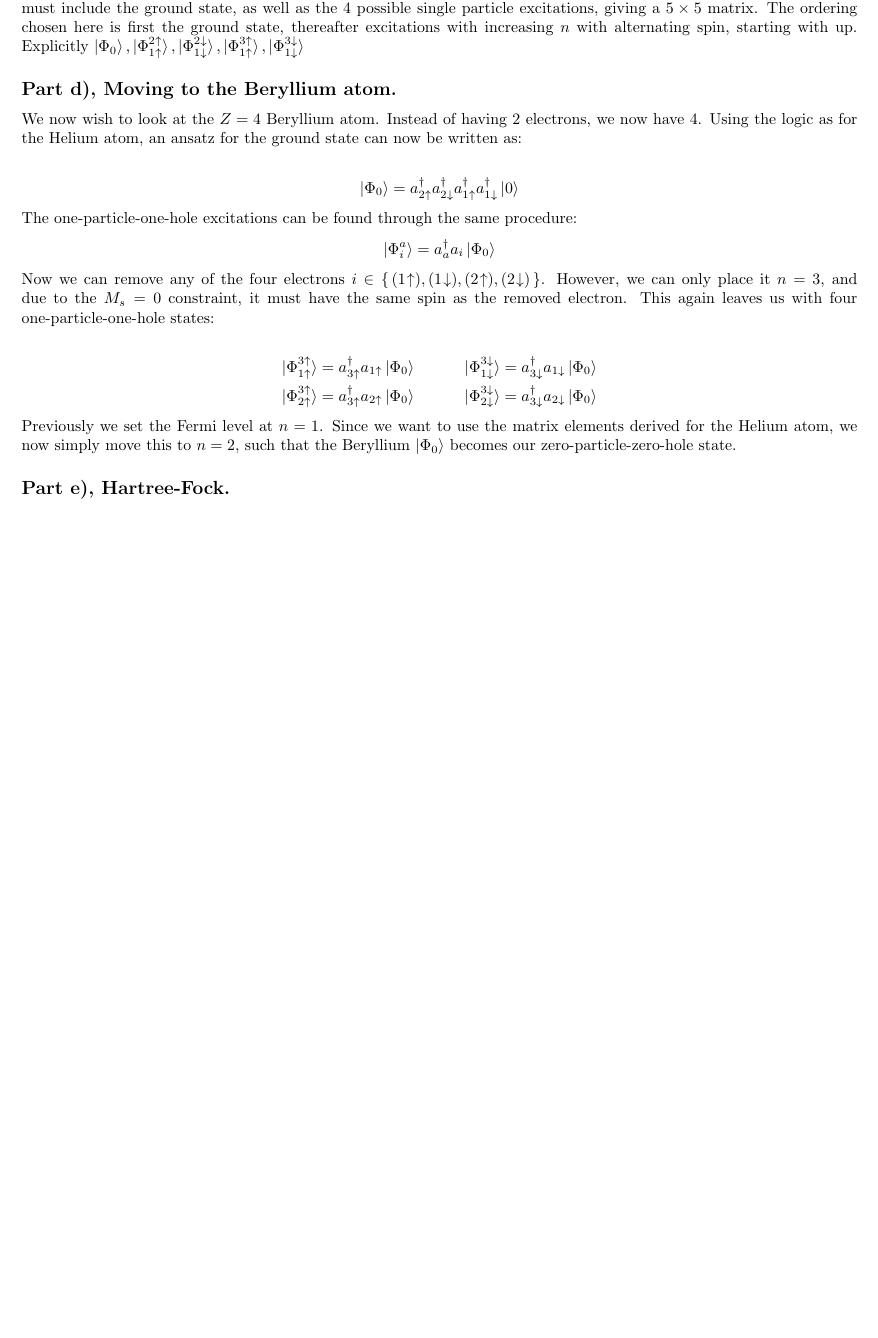
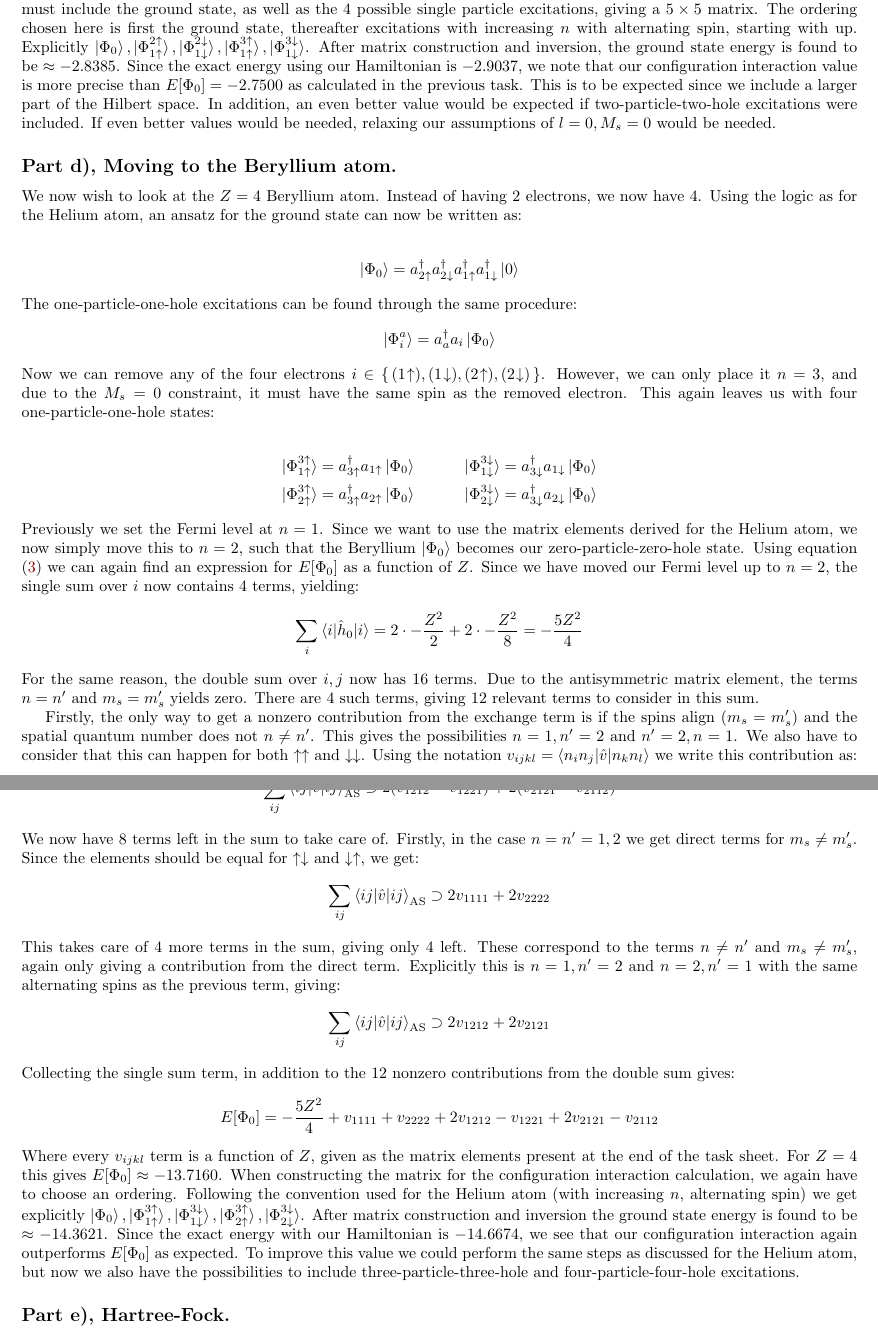
Before and after one commit to hkve/FYS4480, a LaTeX document (midterm1/main.tex): part of page 4 of 4 before the commit and two parts of pages 4 and 5 of 5 after it, the two joined at a grey line, cut so that both start at the same text, the shorter picture padded with empty space. Compiled offline with pdfLaTeX.

Commit message:
Texed in some values and formatting code

```diff
--- a/midterm1/main.tex
+++ b/midterm1/main.tex
@@ -162,7 +162,7 @@
 
     DIAGRAMS
 
-    Now we have everything we need to construct the Hamiltonian matrix containing all single particle excitations. This must include the ground state, as well as the 4 possible single particle excitations, giving a $5 \times 5$ matrix. The ordering chosen here is first the ground state, thereafter excitations with increasing $n$ with alternating spin, starting with up. Explicitly $\gs,\exed{\ups{1}}{\ups{2}}, \exed{\downs{1}}{\downs{2}}, \exed{\ups{1}}{\ups{3}}, \exed{\downs{1}}{\downs{3}}$
+    Now we have everything we need to construct the Hamiltonian matrix containing all single particle excitations. This must include the ground state, as well as the 4 possible single particle excitations, giving a $5 \times 5$ matrix. The ordering chosen here is first the ground state, thereafter excitations with increasing $n$ with alternating spin, starting with up. Explicitly $\gs,\exed{\ups{1}}{\ups{2}}, \exed{\downs{1}}{\downs{2}}, \exed{\ups{1}}{\ups{3}}, \exed{\downs{1}}{\downs{3}}$. After matrix construction and inversion, the ground state energy is found to be $\approx -2.8385$. Since the exact energy using our Hamiltonian is $-2.9037$, we note that our configuration interaction value is more precise than $E[\Phi_0] = -2.7500$ as calculated in the previous task. This is to be expected since we include a larger part of the Hilbert space. In addition, an even better value would be expected if two-particle-two-hole excitations were included. If even better values would be needed, relaxing our assumptions of $l=0, M_s = 0$ would be needed.
 
 \subsection*{Part d), Moving to the Beryllium atom.}
     We now wish to look at the $Z = 4$ Beryllium atom. Instead of having 2 electrons, we now have 4. Using the logic as for the Helium atom, an ansatz for the ground state can now be written as:
@@ -180,9 +180,33 @@
         \exed{\ups{1}}{\ups{3}} = \crt{\ups{3}}\ani{\ups{1}}\gs\hspace{30px}&\exed{\downs{1}}{\downs{3}} = \crt{\downs{3}}\ani{\downs{1}}\gs \\
         \exed{\ups{2}}{\ups{3}} = \crt{\ups{3}}\ani{\ups{2}}\gs\hspace{30px}&\exed{\downs{2}}{\downs{3}} = \crt{\downs{3}}\ani{\downs{2}}\gs
     \end{align*}
-    Previously we set the Fermi level at $n = 1$. Since we want to use the matrix elements derived for the Helium atom, we now simply move this to $n = 2$, such that the Beryllium $\gs$ becomes our zero-particle-zero-hole state.
+    Previously we set the Fermi level at $n = 1$. Since we want to use the matrix elements derived for the Helium atom, we now simply move this to $n = 2$, such that the Beryllium $\gs$ becomes our zero-particle-zero-hole state. Using equation \eqref{eq:phi0_phi0} we can again find an expression for $E[\Phi_0]$ as a function of $Z$. Since we have moved our Fermi level up to $n = 2$, the single sum over $i$ now contains 4 terms, yielding:
+    \begin{align*}
+        \sum_{i} \inner{i}{\hnull}{i} = 2 \cdot - \frac{Z^2}{2} + 2 \cdot - \frac{Z^2}{8} = -\frac{5Z^2}{4}
+    \end{align*}
+    For the same reason, the double sum over $i,j$ now has 16 terms. Due to the antisymmetric matrix element, the terms $n = n'$ and $m_s = m_s'$ yields zero. There are 4 such terms, giving 12 relevant terms to consider in this sum.
+
+    Firstly, the only way to get a nonzero contribution from the exchange term is if the spins align ($m_s = m_s'$) and the spatial quantum number does not $n \neq n'$. This gives the possibilities $n = 1, n'=2$ and $n' = 2, n=1$. We also have to consider that this can happen for both $\uparrow \uparrow$ and $\downarrow\downarrow$. Using the notation $v_{ijkl} = \inner{n_i n_j}{\hat{v}}{n_k n_l}$ we write this contribution as:
+
+    \begin{align*}
+        \sum_{ij} \innerAS{ij}{\hat{v}}{ij} \supset 2(v_{1212} - v_{1221}) + 2(v_{2121}-v_{2112})
+    \end{align*}
+    We now have 8 terms left in the sum to take care of. Firstly, in the case $n=n'=1,2$ we get direct terms for $m_s \neq m_s'$. Since the elements should be equal for $\uparrow\downarrow$ and $\downarrow\uparrow$, we get:
+    \begin{align*}
+        \sum_{ij} \innerAS{ij}{\hat{v}}{ij} \supset 2 v_{1111} + 2v_{2222}
+    \end{align*}
+    This takes care of 4 more terms in the sum, giving only 4 left. These correspond to the terms $n \neq n'$ and $m_s \neq m_s'$, again only giving a contribution from the direct term. Explicitly this is $n = 1, n' = 2$ and $n = 2, n' = 1$ with the same alternating spins as the previous term, giving:
+    \begin{align*}
+        \sum_{ij} \innerAS{ij}{\hat{v}}{ij} \supset 2v_{1212} + 2v_{2121}
+    \end{align*}
+    Collecting the single sum term, in addition to the 12 nonzero contributions from the double sum gives:
+    \begin{align*}
+        E[\Phi_0] = -\frac{5Z^2}{4} + v_{1111} + v_{2222} + 2v_{1212} - v_{1221} + 2v_{2121} - v_{2112}
+    \end{align*}
+    Where every $v_{ijkl}$ term is a function of $Z$, given as the matrix elements present at the end of the task sheet. For $Z = 4$ this gives $E[\Phi_0] \approx -13.7160$. When constructing the matrix for the configuration interaction calculation, we again have to choose an ordering. Following the convention used for the Helium atom (with increasing $n$, alternating spin) we get explicitly $\gs, \exed{\ups{1}}{\ups{3}}, \exed{\downs{1}}{\downs{3}}, \exed{\ups{2}}{\ups{3}}, \exed{\downs{2}}{\downs{3}}$. After matrix construction and inversion the ground state energy is found to be $\approx -14.3621$. Since the exact energy with our Hamiltonian is $-14.6674$, we see that our configuration interaction again outperforms $E[\Phi_0]$ as expected. To improve this value we could perform the same steps as discussed for the Helium atom, but now we also have the possibilities to include three-particle-three-hole and four-particle-four-hole excitations.
 
 \subsection*{Part e), Hartree-Fock.}
+
 \subsection*{Part f), The Hartree-Fock matrices.}
 \subsection*{Part g), Writing a Hartree-Fock code.}
 
```
Also changed, not shown: midterm1/main.pdf, midterm1/main.tex (2 more changed lines), 3 other files.
